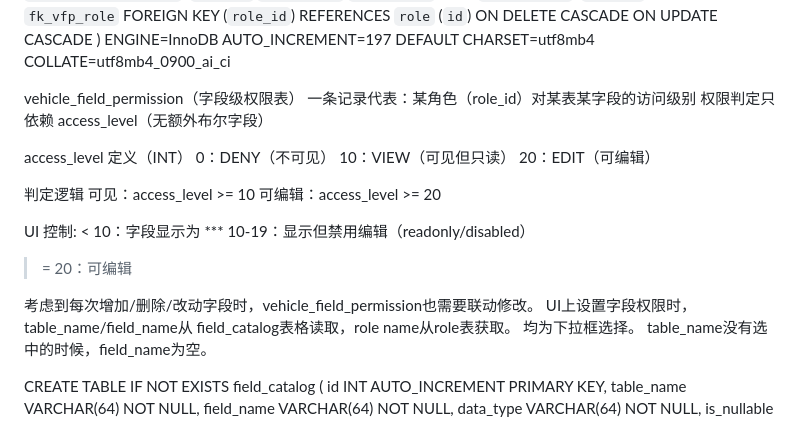
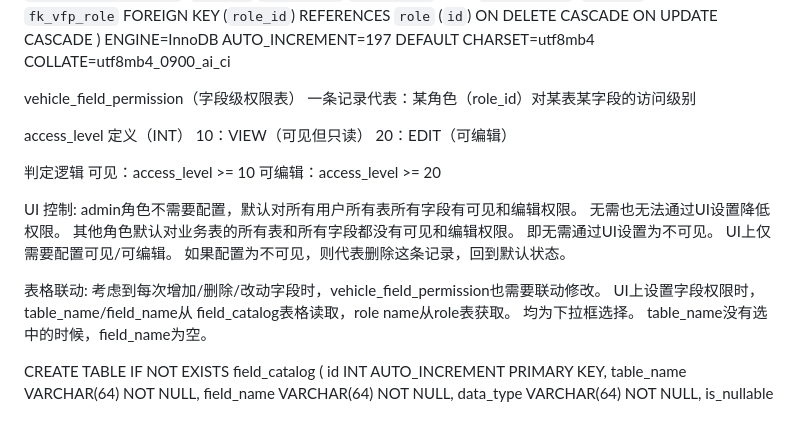
Before and after one commit to Testforever-git/Vehicle_management, a Markdown page: doc/db_schema.md, the part around the change. Drawn GitHub-style.

```diff
--- a/doc/db_schema.md
+++ b/doc/db_schema.md
@@ -168,10 +168,9 @@ vehicle_field_permission | CREATE TABLE `vehicle_field_permission` (
 
 vehicle_field_permission（字段级权限表）
 一条记录代表：某角色（role_id）对某表某字段的访问级别
-权限判定只依赖 access_level（无额外布尔字段）
+
 
 access_level 定义（INT）
-0：DENY（不可见）
 10：VIEW（可见但只读）
 20：EDIT（可编辑）
 
@@ -180,10 +179,10 @@ access_level 定义（INT）
 可编辑：access_level >= 20
 
 UI 控制:
-< 10：字段显示为 ***
-10-19：显示但禁用编辑（readonly/disabled）
->= 20：可编辑
+admin角色不需要配置，默认对所有用户所有表所有字段有可见和编辑权限。 无需也无法通过UI设置降低权限。
+其他角色默认对业务表的所有表和所有字段都没有可见和编辑权限。 即无需通过UI设置为不可见。 UI上仅需要配置可见/可编辑。 如果配置为不可见，则代表删除这条记录，回到默认状态。
 
+表格联动:
 考虑到每次增加/删除/改动字段时，vehicle_field_permission也需要联动修改。
 UI上设置字段权限时，table_name/field_name从 field_catalog表格读取，role name从role表获取。 均为下拉框选择。 table_name没有选中的时候，field_name为空。
 
```
